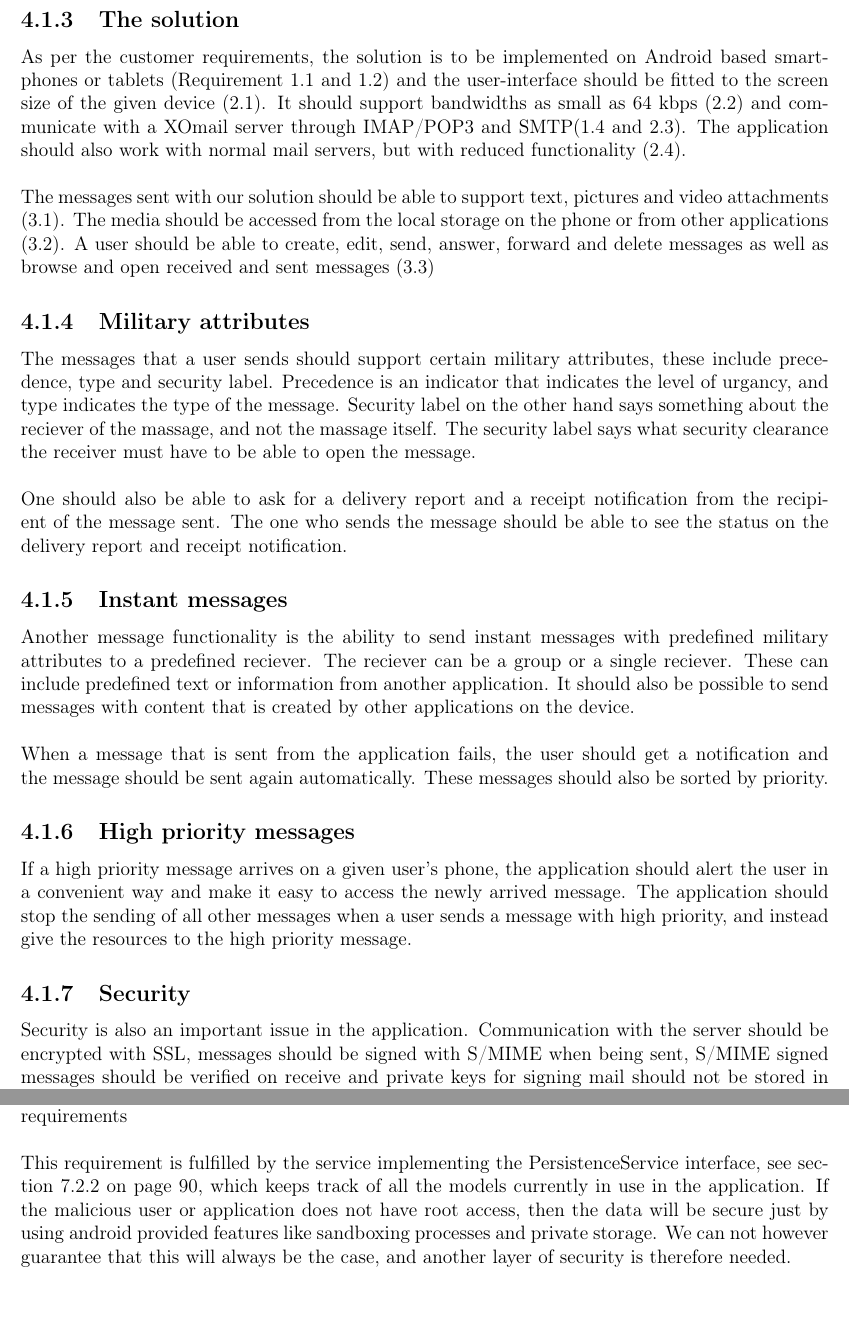
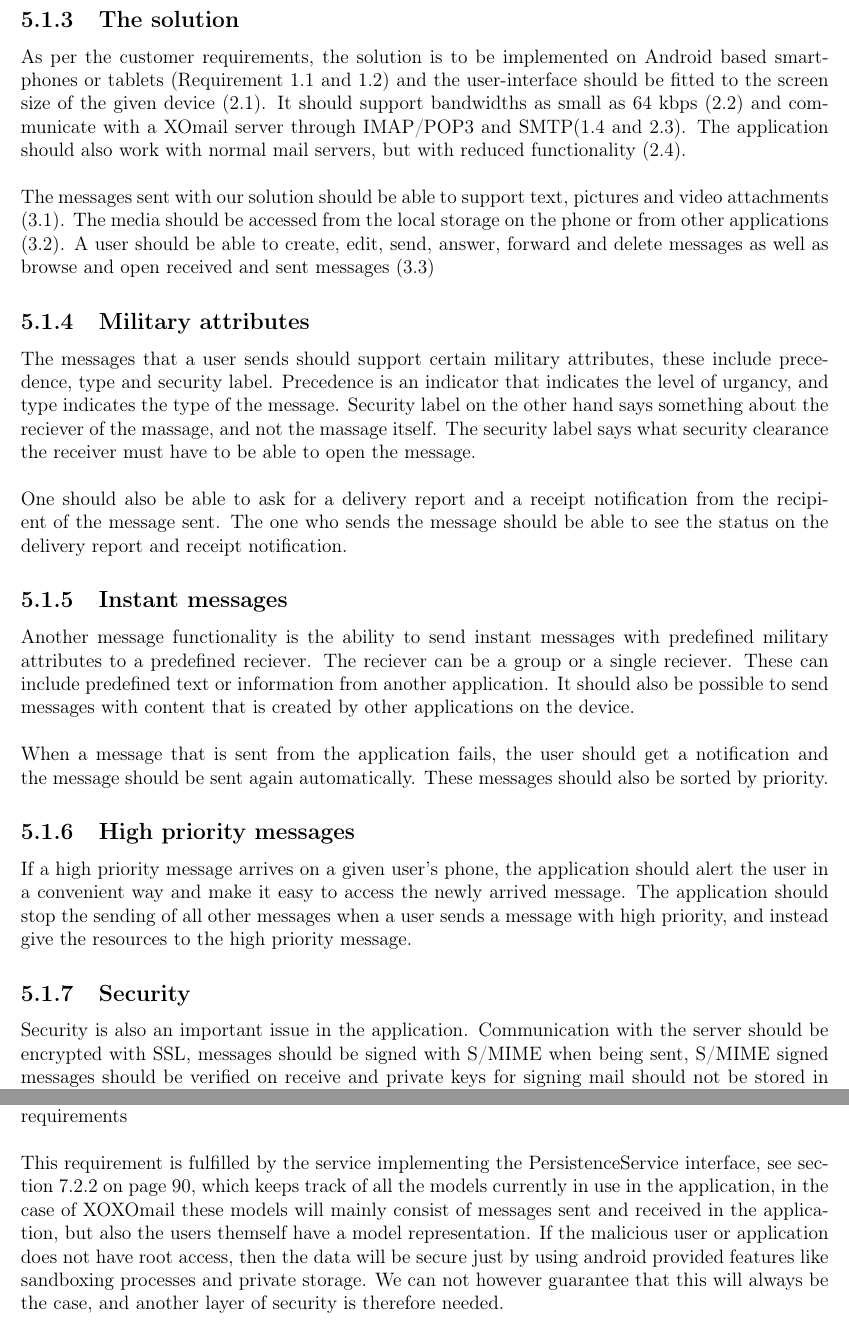
Before and after one commit to nutgaard/KPro---ThalesDocumentation, a LaTeX thesis (Project report/report.tex, which reads Project report/fulfillment_of_requirements.tex): two parts of pages 41 and 117 of 201 before the commit and two parts of pages 62 and 117 of 201 after it, joined at a grey line, cut so that both start at the same text. Compiled offline with pdfLaTeX.

Commit message:
Added some text about which data is stored

```diff
--- a/Project report/fulfillment_of_requirements.tex
+++ b/Project report/fulfillment_of_requirements.tex
@@ -15,7 +15,7 @@ In order to insure that our app was simple to use, we worked closely with our cu
 “No data exposed to the user or app, as long as the user do not have root access.” S1 - Quality requirements
 \newline
 \newline
-This requirement is fulfilled by the service implementing the PersistenceService interface, see section \ref{ch:logicalview} on page \pageref{ch:logicalview}, which keeps track of all the models currently in use in the application. If the malicious user or application does not have root access, then the data will be secure just by using android provided features like sandboxing processes and private storage. We can not however guarantee that this will always be the case, and another layer of security is therefore needed.
+This requirement is fulfilled by the service implementing the PersistenceService interface, see section \ref{ch:logicalview} on page \pageref{ch:logicalview}, which keeps track of all the models currently in use in the application, in the case of XOXOmail these models will mainly consist of messages sent and received in the application, but also the users themself have a model representation. If the malicious user or application does not have root access, then the data will be secure just by using android provided features like sandboxing processes and private storage. We can not however guarantee that this will always be the case, and another layer of security is therefore needed.
 \newline
 \newline
 There are three possible scenarios when looking at this requirement. First off, a malicious user /application finds a locked/encrypted device, where the owner is not logged in to the device. In this case, the android hardware encryption will successfully mitigate any malicious intent.
--- a/Project report/report.tex
+++ b/Project report/report.tex
@@ -226,6 +226,16 @@
 
 	\LTXtable{\textwidth}{risktable.tex}
 
+%\chapter{Requirements}
+
+	\include{business_requirements}
+
+	\include*{use_cases}
+
+	%\include{user_stories}
+
+	\include*{requirements_from_customer}
+
 %\chapter{Project study}
 
 	\include{problem_description}
```
Also changed, not shown: Project report/report.tex (10 more changed lines).
